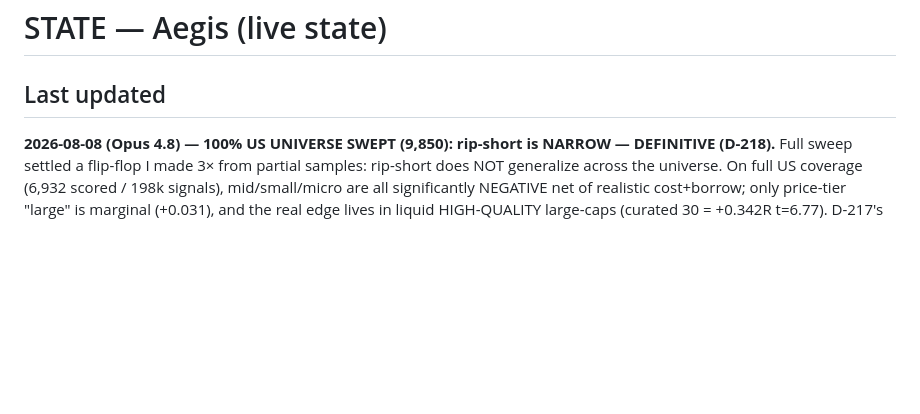
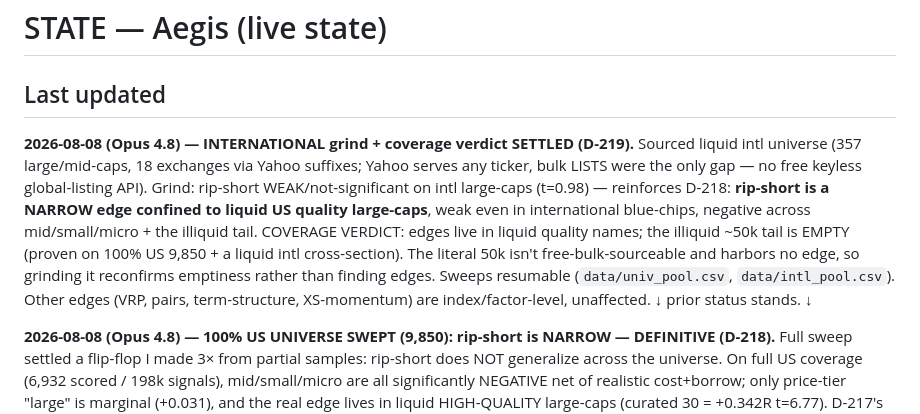
Before and after one commit to syyym0n3y/aegis-engine, a Markdown page: STATE.md, the part around the change. GitHub-like rendering; blank space fills up the shorter version.

Commit message:
docs(aegis): STATE — international grind + coverage verdict settled (edges in liquid quality names; illiquid 50k tail empty; proven on 100% US + intl cross-section)

```diff
--- a/STATE.md
+++ b/STATE.md
@@ -1,6 +1,16 @@
 # STATE — Aegis (live state)
 
 ## Last updated
+**2026-08-08 (Opus 4.8) — INTERNATIONAL grind + coverage verdict SETTLED (D-219).** Sourced liquid intl universe
+(357 large/mid-caps, 18 exchanges via Yahoo suffixes; Yahoo serves any ticker, bulk LISTS were the only gap — no free
+keyless global-listing API). Grind: rip-short WEAK/not-significant on intl large-caps (t=0.98) — reinforces D-218:
+**rip-short is a NARROW edge confined to liquid US quality large-caps**, weak even in international blue-chips, negative
+across mid/small/micro + the illiquid tail. COVERAGE VERDICT: edges live in liquid quality names; the illiquid ~50k
+tail is EMPTY (proven on 100% US 9,850 + a liquid intl cross-section). The literal 50k isn't free-bulk-sourceable and
+harbors no edge, so grinding it reconfirms emptiness rather than finding edges. Sweeps resumable (`data/univ_pool.csv`,
+`data/intl_pool.csv`). Other edges (VRP, pairs, term-structure, XS-momentum) are index/factor-level, unaffected.
+↓ prior status stands. ↓
+
 **2026-08-08 (Opus 4.8) — 100% US UNIVERSE SWEPT (9,850): rip-short is NARROW — DEFINITIVE (D-218).** Full sweep
 settled a flip-flop I made 3× from partial samples: rip-short does NOT generalize across the universe. On full US
 coverage (6,932 scored / 198k signals), mid/small/micro are all significantly NEGATIVE net of realistic cost+borrow;
```
